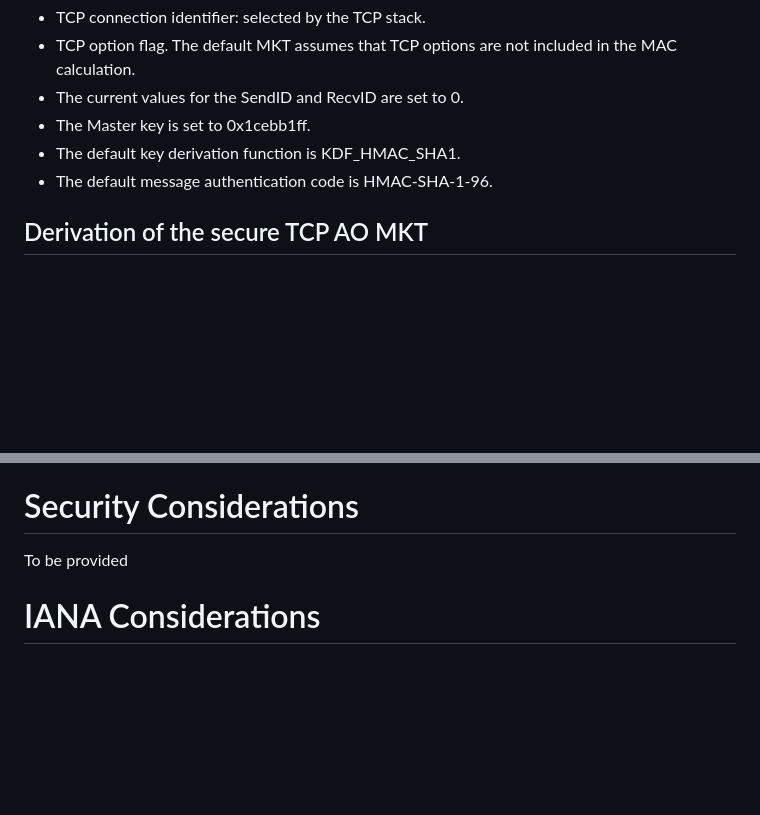
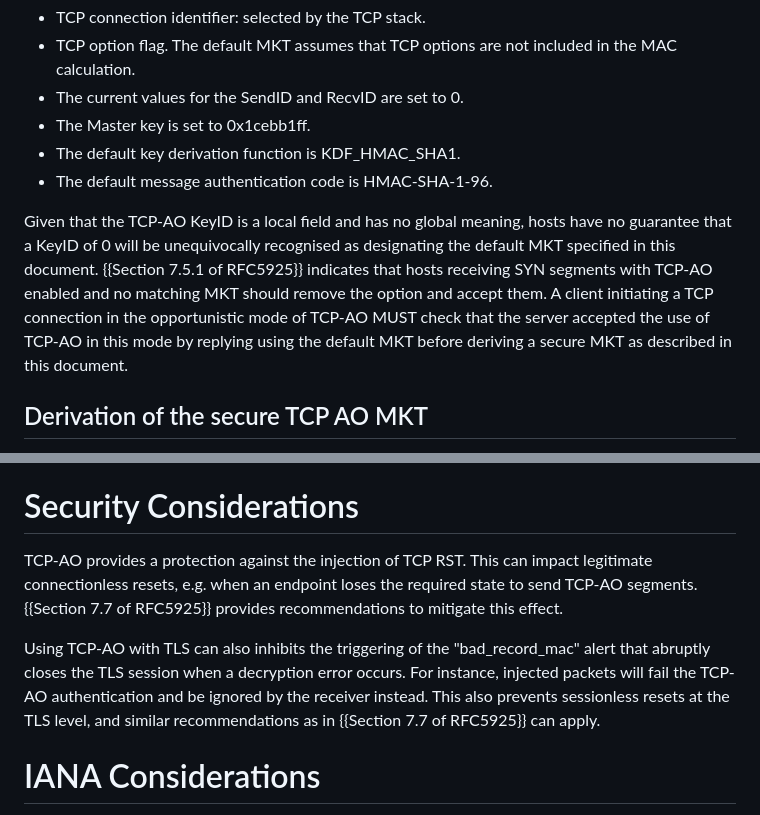
Before and after one commit to IPNetworkingLab/draft-tcp-ao-tls, a Markdown page: draft-bonaventure-tcp-ao-tls.md, 2 parts joined by grey strips. Drawn GitHub-style; blank space fills up the shorter version.

Commit message:
Note on KeyID=0 and Security Considerations

```diff
--- a/draft-bonaventure-tcp-ao-tls.md
+++ b/draft-bonaventure-tcp-ao-tls.md
@@ -216,6 +216,16 @@ MKT from the TLS Master Key. This document defines the following default MKT:
  - The default key derivation function is KDF_HMAC_SHA1.
  - The default message authentication code is HMAC-SHA-1-96.
 
+Given that the TCP-AO KeyID is a local field and has no global meaning,
+hosts have no guarantee that a KeyID of 0 will be unequivocally recognised as
+designating the default MKT specified in this document.
+{{Section 7.5.1 of RFC5925}} indicates that hosts receiving SYN segments with
+TCP-AO enabled and no matching MKT should remove the option and accept them.
+A client initiating a TCP connection in the opportunistic mode of TCP-AO
+MUST check that the server accepted the use of TCP-AO in this mode by replying
+using the default MKT before deriving a secure MKT as described in this
+document.
+
 ## Derivation of the secure TCP AO MKT
 
 The Master key for the MKT to protect the TCP packets after the transmission
@@ -253,8 +263,16 @@ and 0-RTT data, as well as other TCP extensions, such as TCP Fast Open.
 
 # Security Considerations
 
+TCP-AO provides a protection against the injection of TCP RST. This can impact
+legitimate connectionless resets, e.g. when an endpoint loses the required state
+to send TCP-AO segments. {{Section 7.7 of RFC5925}} provides recommendations to
+mitigate this effect.
 
-To be provided
+Using TCP-AO with TLS can also inhibits the triggering of the "bad_record_mac"
+alert that abruptly closes the TLS session when a decryption error occurs. For
+instance, injected packets will fail the TCP-AO authentication and be ignored
+by the receiver instead. This also prevents sessionless resets at the TLS level,
+and similar recommendations as in {{Section 7.7 of RFC5925}} can apply.
 
 # IANA Considerations
 
```
